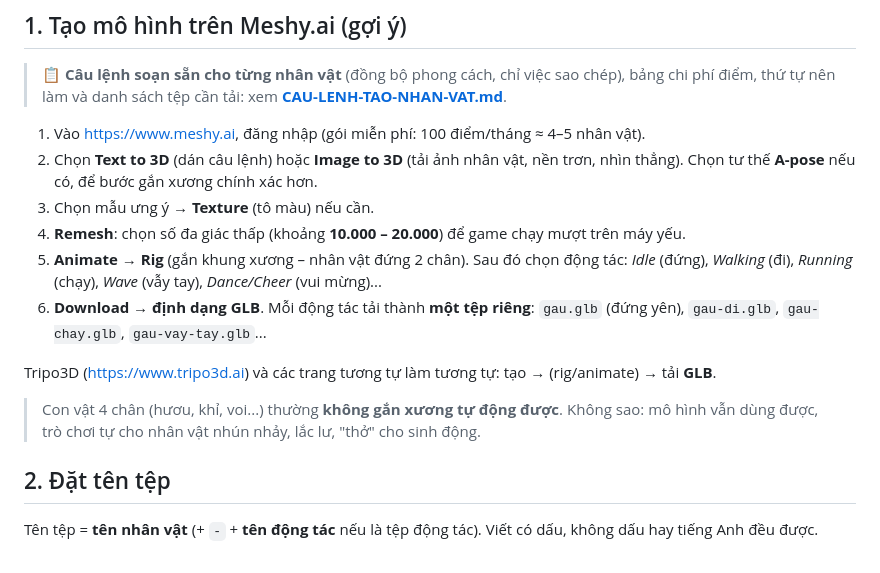
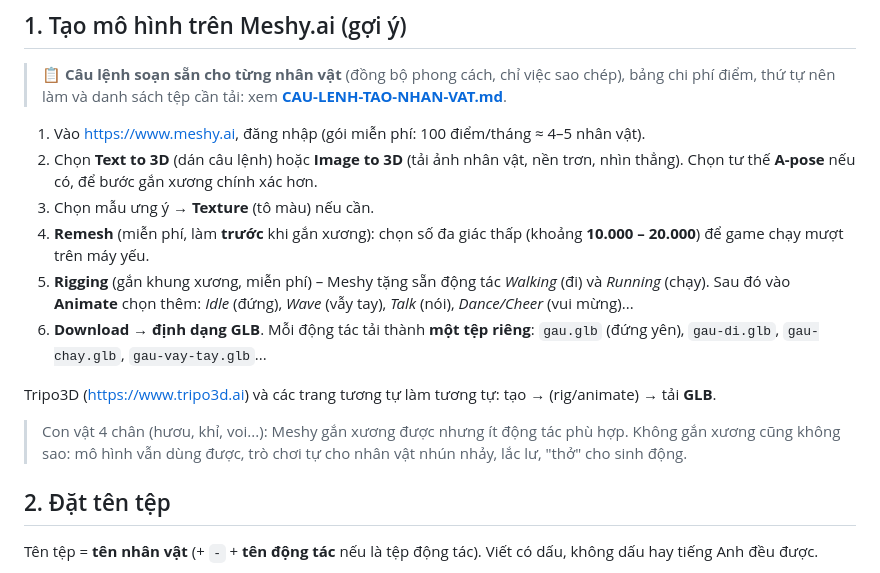
Before and after one commit to kien14593-lab/vuong-quoc-hoc-vui, a Markdown page: HUONG-DAN-MO-HINH-AI.md, the part around the change. GitHub-like rendering.

```diff
--- a/HUONG-DAN-MO-HINH-AI.md
+++ b/HUONG-DAN-MO-HINH-AI.md
@@ -21,16 +21,17 @@ bằng mô hình 3D tạo bằng AI (Meshy, Tripo...) mà **không cần lập t
 2. Chọn **Text to 3D** (dán câu lệnh) hoặc **Image to 3D** (tải ảnh nhân vật, nền trơn, nhìn thẳng).
    Chọn tư thế **A-pose** nếu có, để bước gắn xương chính xác hơn.
 3. Chọn mẫu ưng ý → **Texture** (tô màu) nếu cần.
-4. **Remesh**: chọn số đa giác thấp (khoảng **10.000 – 20.000**) để game chạy mượt trên máy yếu.
-5. **Animate → Rig** (gắn khung xương – nhân vật đứng 2 chân). Sau đó chọn động tác: *Idle* (đứng),
-   *Walking* (đi), *Running* (chạy), *Wave* (vẫy tay), *Dance/Cheer* (vui mừng)...
+4. **Remesh** (miễn phí, làm **trước** khi gắn xương): chọn số đa giác thấp (khoảng **10.000 – 20.000**) để game
+   chạy mượt trên máy yếu.
+5. **Rigging** (gắn khung xương, miễn phí) – Meshy tặng sẵn động tác *Walking* (đi) và *Running* (chạy).
+   Sau đó vào **Animate** chọn thêm: *Idle* (đứng), *Wave* (vẫy tay), *Talk* (nói), *Dance/Cheer* (vui mừng)...
 6. **Download → định dạng GLB**. Mỗi động tác tải thành **một tệp riêng**:
    `gau.glb` (đứng yên), `gau-di.glb`, `gau-chay.glb`, `gau-vay-tay.glb`...
 
 Tripo3D (<https://www.tripo3d.ai>) và các trang tương tự làm tương tự: tạo → (rig/animate) → tải **GLB**.
 
-> Con vật 4 chân (hươu, khỉ, voi...) thường **không gắn xương tự động được**. Không sao: mô hình vẫn dùng được,
-> trò chơi tự cho nhân vật nhún nhảy, lắc lư, "thở" cho sinh động.
+> Con vật 4 chân (hươu, khỉ, voi...): Meshy gắn xương được nhưng ít động tác phù hợp. Không gắn xương cũng không sao:
+> mô hình vẫn dùng được, trò chơi tự cho nhân vật nhún nhảy, lắc lư, "thở" cho sinh động.
 
 ## 2. Đặt tên tệp
 
```
Also changed, not shown: CAU-LENH-TAO-NHAN-VAT.md (+32 -24 lines).
